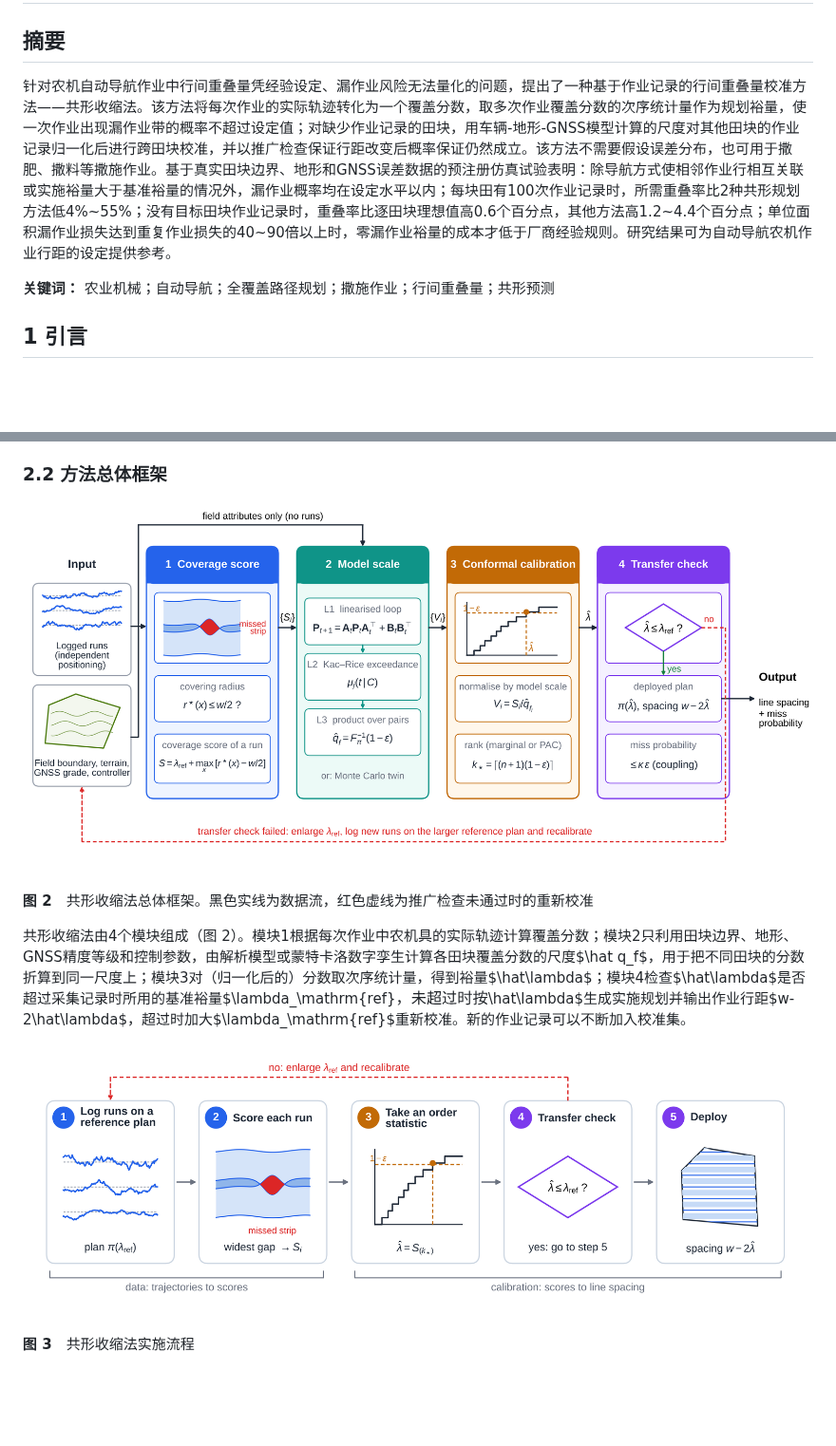
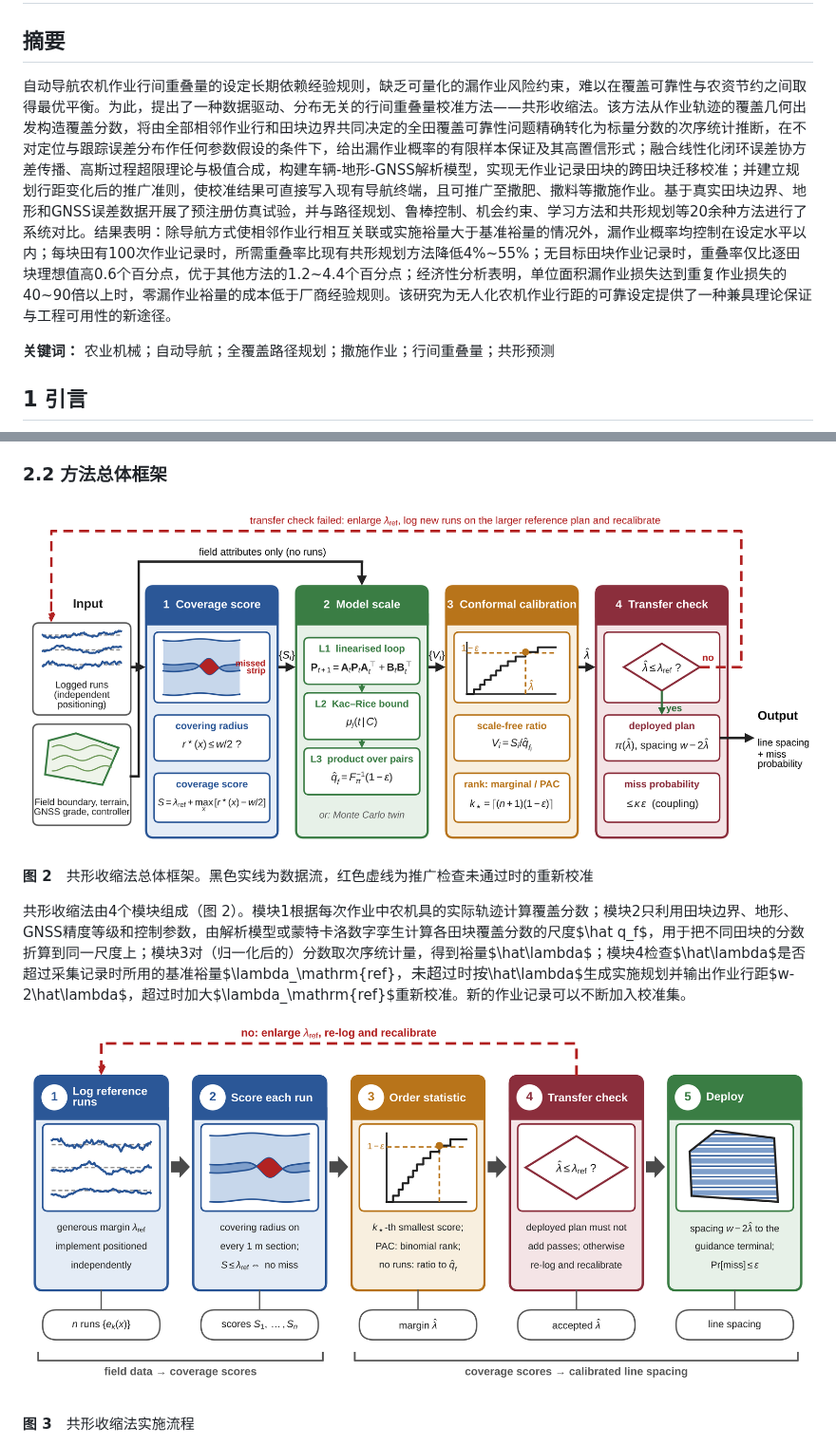
Before and after one commit to michaeln2026j-ops/11111, a Markdown page: docs/paper/manuscript_zh.md, 2 parts joined by grey strips. Shown at 95% size. GitHub-like rendering; pictures changed too: figures/paper/fig_framework.png, figures/paper/fig_workflow.png; blank space fills up the shorter version.

```diff
--- a/docs/paper/manuscript_zh.md
+++ b/docs/paper/manuscript_zh.md
@@ -2,7 +2,7 @@
 
 ## 摘要
 
-针对农机自动导航作业中行间重叠量凭经验设定、漏作业风险无法量化的问题，提出了一种基于作业记录的行间重叠量校准方法——共形收缩法。该方法将每次作业的实际轨迹转化为一个覆盖分数，取多次作业覆盖分数的次序统计量作为规划裕量，使一次作业出现漏作业带的概率不超过设定值；对缺少作业记录的田块，用车辆-地形-GNSS模型计算的尺度对其他田块的作业记录归一化后进行跨田块校准，并以推广检查保证行距改变后概率保证仍然成立。该方法不需要假设误差分布，也可用于撒肥、撒料等撒施作业。基于真实田块边界、地形和GNSS误差数据的预注册仿真试验表明：除导航方式使相邻作业行相互关联或实施裕量大于基准裕量的情况外，漏作业概率均在设定水平以内；每块田有100次作业记录时，所需重叠率比2种共形规划方法低4%~55%；没有目标田块作业记录时，重叠率比逐田块理想值高0.6个百分点，其他方法高1.2~4.4个百分点；单位面积漏作业损失达到重复作业损失的40~90倍以上时，零漏作业裕量的成本才低于厂商经验规则。研究结果可为自动导航农机作业行距的设定提供参考。
+自动导航农机作业行间重叠量的设定长期依赖经验规则，缺乏可量化的漏作业风险约束，难以在覆盖可靠性与农资节约之间取得最优平衡。为此，提出了一种数据驱动、分布无关的行间重叠量校准方法——共形收缩法。该方法从作业轨迹的覆盖几何出发构造覆盖分数，将由全部相邻作业行和田块边界共同决定的全田覆盖可靠性问题精确转化为标量分数的次序统计推断，在不对定位与跟踪误差分布作任何参数假设的条件下，给出漏作业概率的有限样本保证及其高置信形式；融合线性化闭环误差协方差传播、高斯过程超限理论与极值合成，构建车辆-地形-GNSS解析模型，实现无作业记录田块的跨田块迁移校准；并建立规划行距变化后的推广准则，使校准结果可直接写入现有导航终端，且可推广至撒肥、撒料等撒施作业。基于真实田块边界、地形和GNSS误差数据开展了预注册仿真试验，并与路径规划、鲁棒控制、机会约束、学习方法和共形规划等20余种方法进行了系统对比。结果表明：除导航方式使相邻作业行相互关联或实施裕量大于基准裕量的情况外，漏作业概率均控制在设定水平以内；每块田有100次作业记录时，所需重叠率比现有共形规划方法降低4%~55%；无目标田块作业记录时，重叠率仅比逐田块理想值高0.6个百分点，优于其他方法的1.2~4.4个百分点；经济性分析表明，单位面积漏作业损失达到重复作业损失的40~90倍以上时，零漏作业裕量的成本低于厂商经验规则。该研究为无人化农机作业行距的可靠设定提供了一种兼具理论保证与工程可用性的新途径。
 
 **关键词：** 农业机械；自动导航；全覆盖路径规划；撒施作业；行间重叠量；共形预测
 
```
Also changed, not shown: other parts of docs/paper/manuscript_zh.md (+1 -1 lines), 7 other files.
